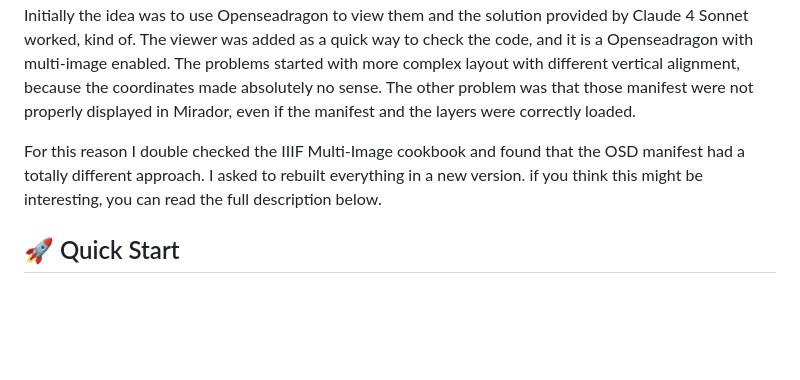
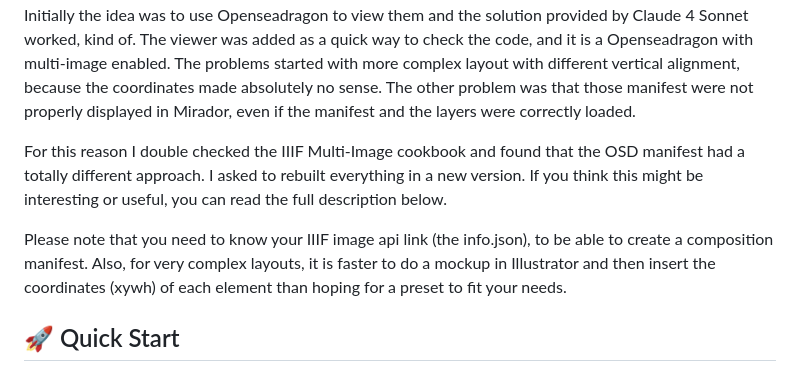
Before and after one commit to biblhertz/iiif-editorial-toolkit, a Markdown page: README.md, the part around the change. Drawn GitHub-style; blank space fills up the shorter version.

Commit message:
Update README.md
Improved history of the project

```diff
--- a/README.md
+++ b/README.md
@@ -5,7 +5,9 @@ A comprehensive suite of tools for creating, viewing, and managing IIIF (Interna
 ## The History Behind
 This toolkit was created out of frustration in order to have a sensible way to generate multi-image IIIF manifests as a better solution than generating a composition in a photo editor for Art History academic digital publications. After testing what was available, I decided that what I needed was nowere to be found and started a complex jurney with the support of an artificial intelligence (Claude Sonnet 4 by Anthropic). Initially the idea was to use Openseadragon to view them and the solution provided by Claude 4 Sonnet worked, kind of. The viewer was added as a quick way to check the code, and it is a Openseadragon with multi-image enabled. The problems started with more complex layout with different vertical alignment, because the coordinates made absolutely no sense. The other problem was that those manifest were not properly displayed in Mirador, even if the manifest and the layers were correctly loaded.
 
-For this reason I double checked the IIIF Multi-Image cookbook and found that the OSD manifest had a totally different approach. I asked to rebuilt everything in a new version. if you think this might be interesting, you can read the full description below.
+For this reason I double checked the IIIF Multi-Image cookbook and found that the OSD manifest had a totally different approach. I asked to rebuilt everything in a new version. If you think this might be interesting or useful, you can read the full description below.
+
+Please note that you need to know your IIIF image api link (the info.json), to be able to create a composition manifest. Also, for very complex layouts, it is faster to do a mockup in Illustrator and then insert the coordinates (xywh) of each element than hoping for a preset to fit your needs.
 
 ## 🚀 Quick Start
 
```
